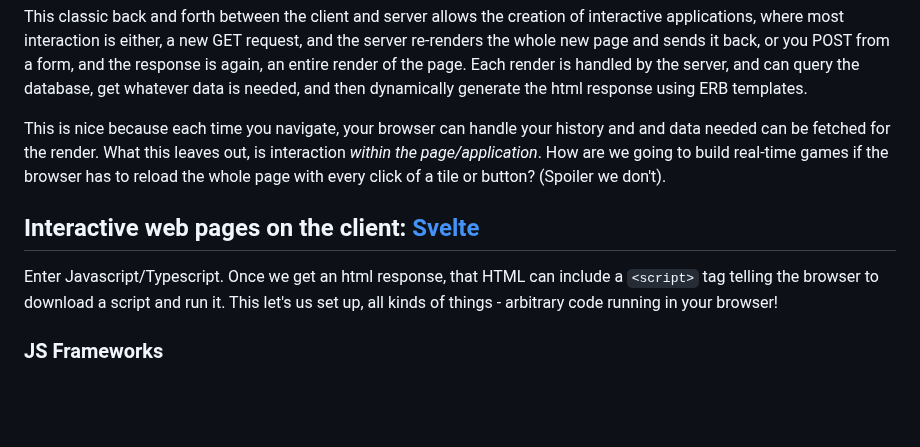
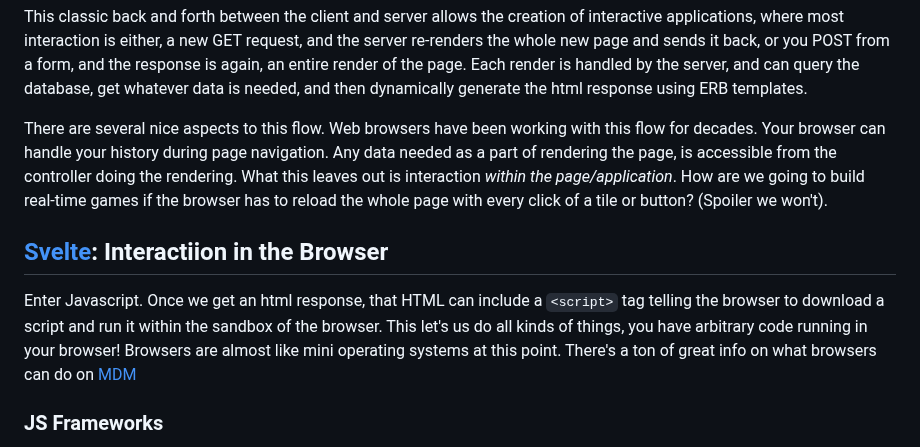
Before and after one commit to kyle-rader/rust-web-app, a Markdown page: docs/architecture.md, the part around the change. Rendered like a GitHub page; blank space fills up the shorter version.

Commit message:
edit js paragraph

```diff
--- a/docs/architecture.md
+++ b/docs/architecture.md
@@ -47,10 +47,10 @@ sequenceDiagram
 
 This classic back and forth between the client and server allows the creation of interactive applications, where most interaction is either, a new GET request, and the server re-renders the whole new page and sends it back, or you POST from a form, and the response is again, an entire render of the page. Each render is handled by the server, and can query the database, get whatever data is needed, and then dynamically generate the html response using ERB templates.
 
-This is nice because each time you navigate, your browser can handle your history and and data needed can be fetched for the render. What this leaves out, is interaction *within the page/application*. How are we going to build real-time games if the browser has to reload the whole page with every click of a tile or button? (Spoiler we don't).
+There are several nice aspects to this flow. Web browsers have been working with this flow for decades. Your browser can handle your history during page navigation. Any data needed as a part of rendering the page, is accessible from the controller doing the rendering. What this leaves out is interaction *within the page/application*. How are we going to build real-time games if the browser has to reload the whole page with every click of a tile or button? (Spoiler we won't).
 
-## Interactive web pages on the client: [Svelte]
-Enter Javascript/Typescript. Once we get an html response, that HTML can include a `<script>` tag telling the browser to download a script and run it. This let's us set up, all kinds of things - arbitrary code running in your browser!
+## [Svelte]: Interactiion in the Browser
+Enter Javascript. Once we get an html response, that HTML can include a `<script>` tag telling the browser to download a script and run it within the sandbox of the browser. This let's us do all kinds of things, you have arbitrary code running in your browser! Browsers are almost like mini operating systems at this point. There's a ton of great info on what browsers can do on <abbr title="Mozilla Developer Network">[MDM]</abbr>
 
 ### JS Frameworks
 The code that you can download and run in the browser has evolved to the point that, like Rails, we have entire frameworks, for JS code running in the browser, handling things like "client-side" routing, and editing of the [DOM] (Document Object Model). These are things like ReactJS, AngularJS, VueJS, EmberJS, etc. You write a bunch of code, which relies on a runtime framework to operate and your web page must download your code + the framework. They are "big" (ish). Then it all runs at runtime, so you have to write a lot of tests, and do a lot of QA.
```
